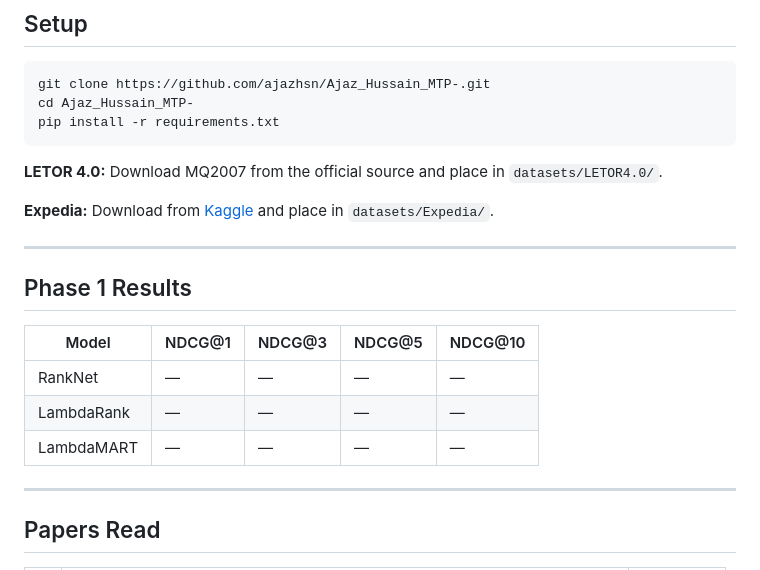
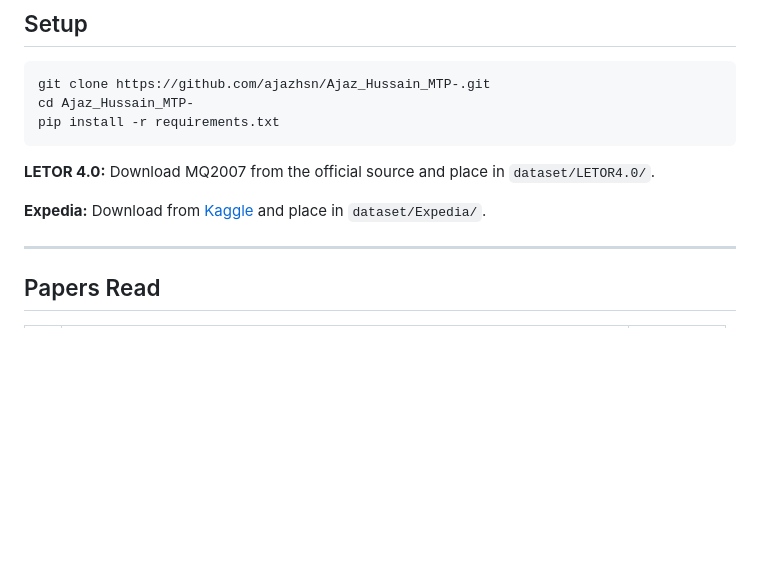
Before and after one commit to ajazhsn/Ajaz_Hussain_MTP-, a Markdown page: README.md, the part around one of its changes. Drawn GitHub-style; blank space fills up the shorter version.

````diff
--- a/README.md
+++ b/README.md
@@ -135,19 +154,9 @@ cd Ajaz_Hussain_MTP-
 pip install -r requirements.txt
 ```
 
-**LETOR 4.0:** Download MQ2007 from the official source and place in `datasets/LETOR4.0/`.
+**LETOR 4.0:** Download MQ2007 from the official source and place in `dataset/LETOR4.0/`.
 
-**Expedia:** Download from [Kaggle](https://www.kaggle.com/c/expedia-personalized-sort/data) and place in `datasets/Expedia/`.
-
----
-
-## Phase 1 Results
-
-| Model | NDCG@1 | NDCG@3 | NDCG@5 | NDCG@10 |
-|-------|--------|--------|--------|---------|
-| RankNet | — | — | — | — |
-| LambdaRank | — | — | — | — |
-| LambdaMART | — | — | — | — |
+**Expedia:** Download from [Kaggle](https://www.kaggle.com/c/expedia-personalized-sort/data) and place in `dataset/Expedia/`.
 
 ---
 
````
Also changed, not shown: other parts of README.md (+26 -7 lines).
